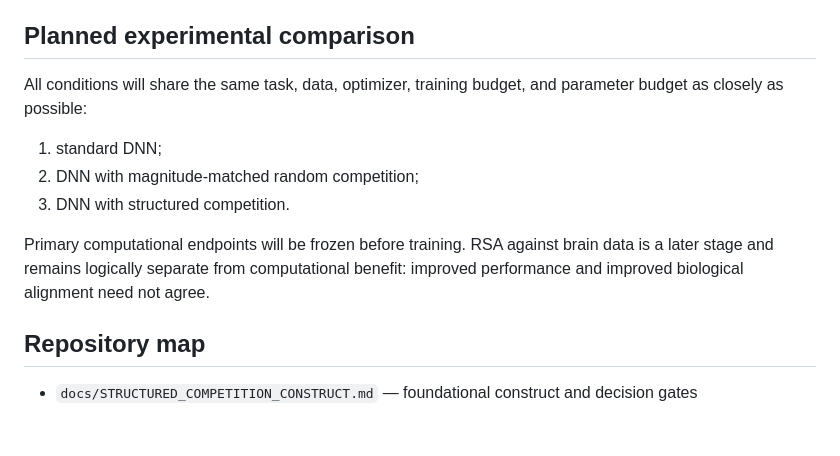
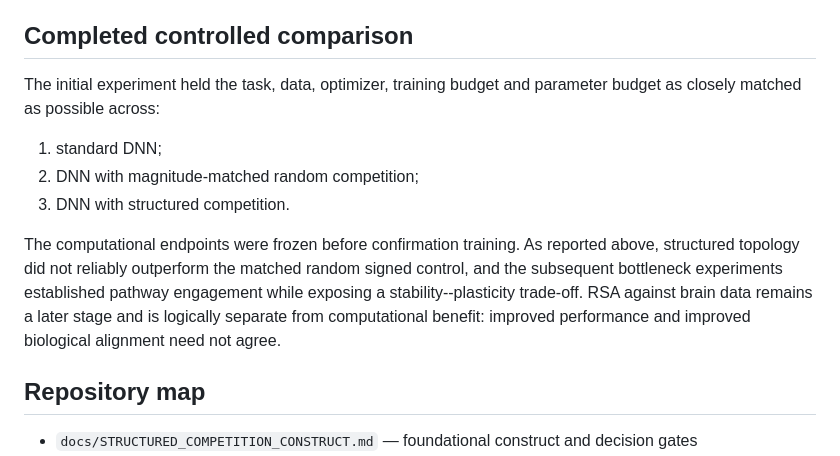
Before and after one commit to Shriya-sai/competitive-architectures-neuroai, a Markdown page: README.md, the part around the change. GitHub-like rendering; blank space fills up the shorter version.

Commit message:
Update completed experiment status

```diff
--- a/README.md
+++ b/README.md
@@ -47,18 +47,22 @@ sufficient cause of forgetting. Weighting protection by replay-memory
 consolidation avoided the final-accuracy cost of global freezing, but did not
 outperform the unregularized structured model.
 
-## Planned experimental comparison
+## Completed controlled comparison
 
-All conditions will share the same task, data, optimizer, training budget, and
-parameter budget as closely as possible:
+The initial experiment held the task, data, optimizer, training budget and
+parameter budget as closely matched as possible across:
 
 1. standard DNN;
 2. DNN with magnitude-matched random competition;
 3. DNN with structured competition.
 
-Primary computational endpoints will be frozen before training. RSA against
-brain data is a later stage and remains logically separate from computational
-benefit: improved performance and improved biological alignment need not agree.
+The computational endpoints were frozen before confirmation training. As
+reported above, structured topology did not reliably outperform the matched
+random signed control, and the subsequent bottleneck experiments established
+pathway engagement while exposing a stability--plasticity trade-off. RSA
+against brain data remains a later stage and is logically separate from
+computational benefit: improved performance and improved biological alignment
+need not agree.
 
 ## Repository map
 
```
